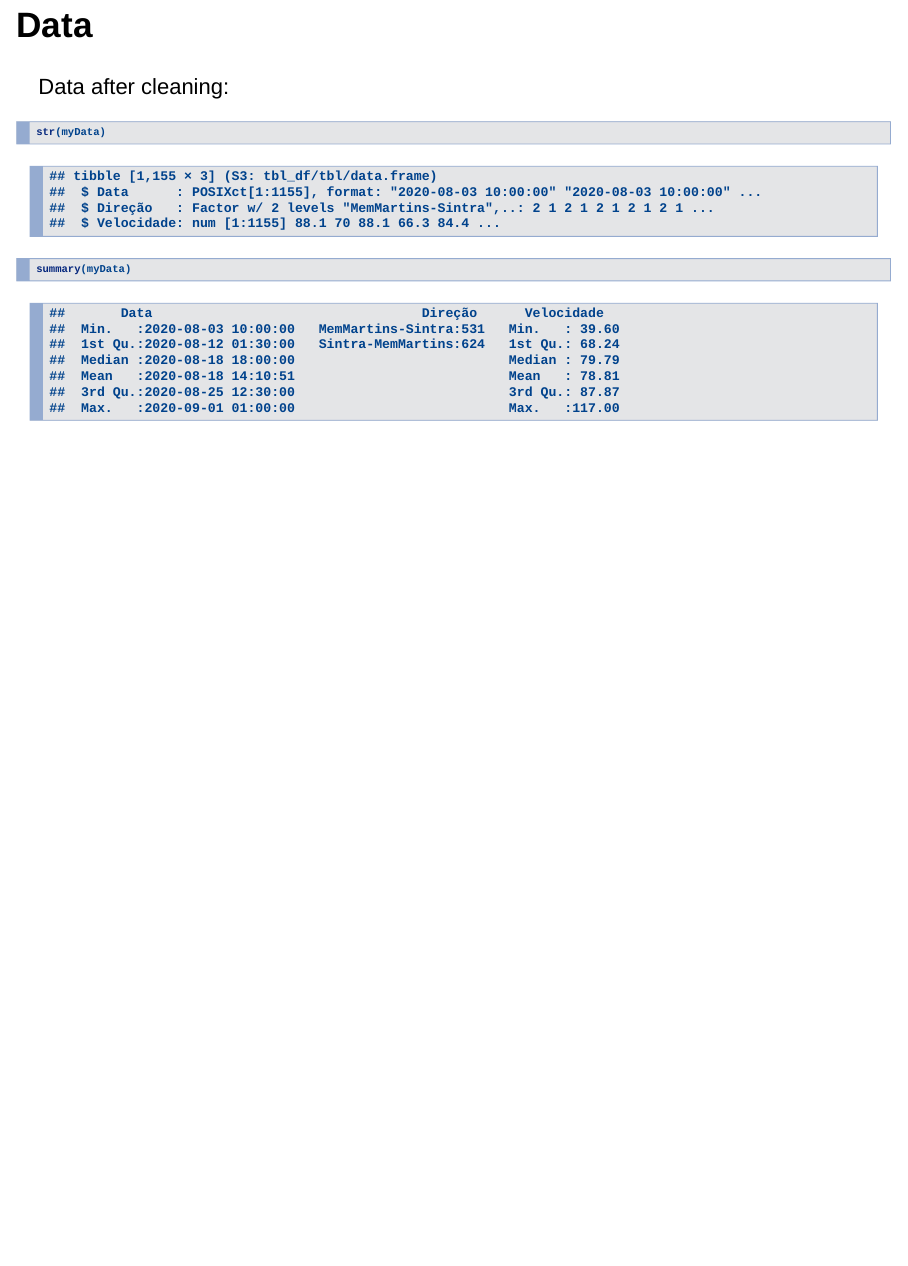
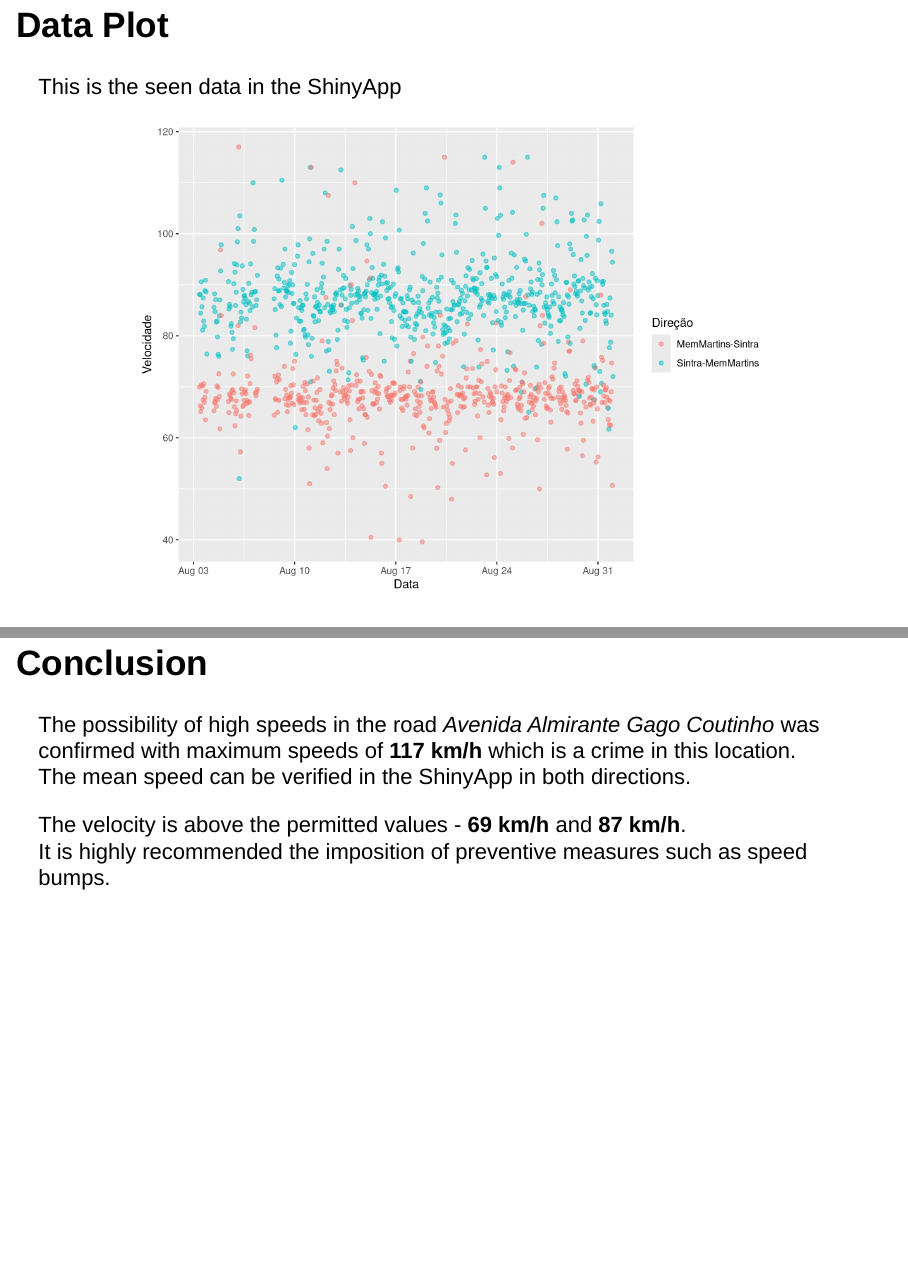
Before and after one commit to VascoRibeiroPereira/CourseProjectShinyApp, an R Markdown document (Presentation.Rmd): page 3 of 3 before the commit and pages 4 and 6 of 6 after it, the two joined at a grey line. Rendered offline with R 4.5, knitr and Pandoc, with nearby package versions.

Commit message:
add presentation

````diff
--- a/Presentation.Rmd
+++ b/Presentation.Rmd
@@ -43,3 +44,24 @@ str(myData)
 summary(myData)
 
 ```
+
+## Data Plot
+This is the seen data in the ShinyApp
+
+```{r, echo = FALSE, include= TRUE, fig.align='center'}
+
+gp <- ggplot(data = myData,
+             mapping = aes(x = Data, y = Velocidade, color = Direção)) +
+        geom_point(alpha = 1/2)
+
+gp
+
+```
+
+## Conclusion
+
+The possibility of high speeds in the road *Avenida Almirante Gago Coutinho* was confirmed with maximum speeds of **117 km/h** which is a crime in this location.
+The mean speed can be verified in the ShinyApp in both directions.
+
+The velocity is above the permitted values - **69 km/h** and **87 km/h**.
+It is highly recommended the imposition of preventive measures such as speed bumps.
````
Also changed, not shown: Presentation.html, Presentation.Rmd (1 more changed lines), 1 other file.
